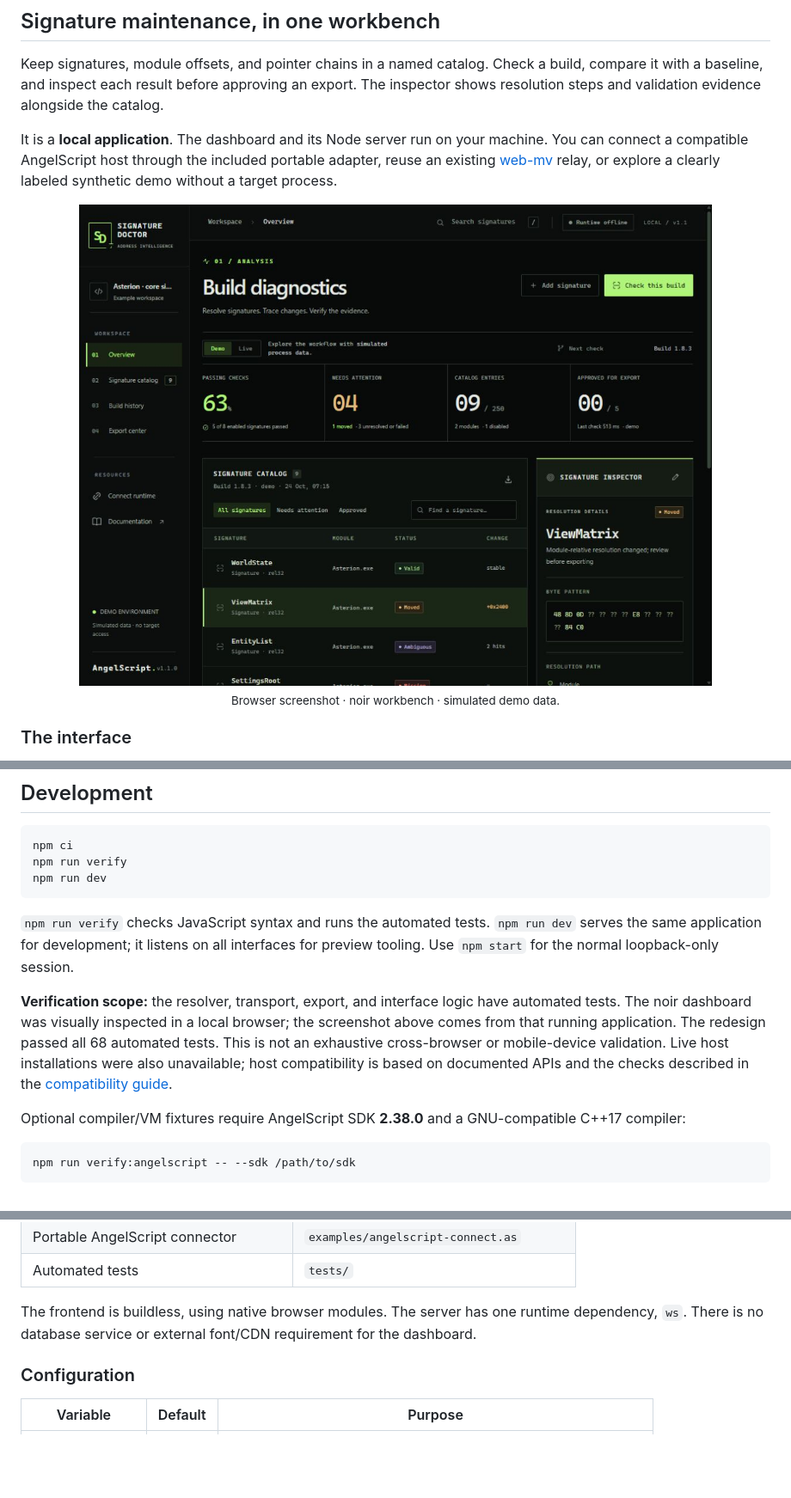
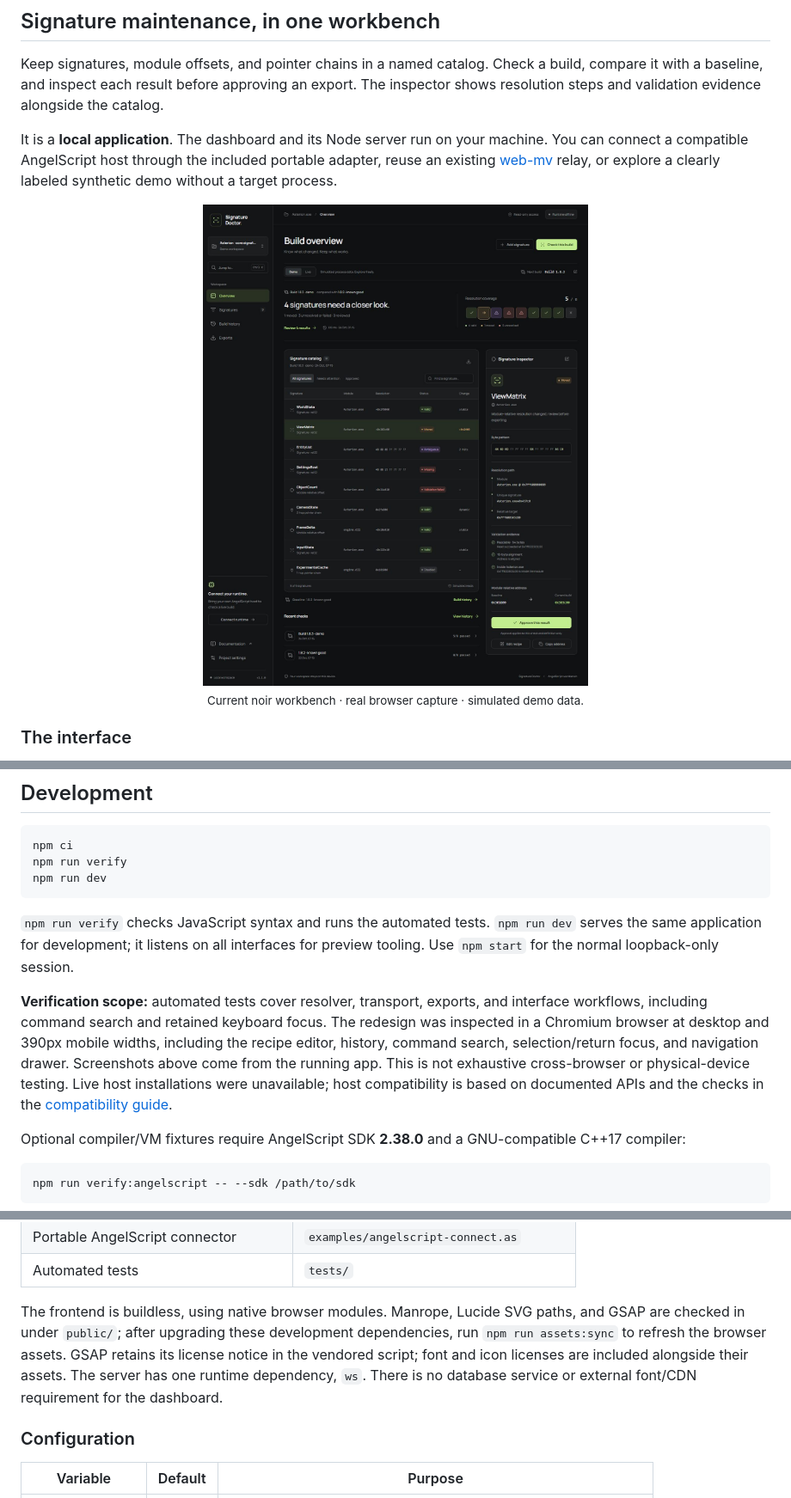
Before and after one commit to b4rzY/Signature-Doctor, a Markdown page: README.md, 3 parts joined by grey strips. Shown at 86% size. Drawn GitHub-style; pictures changed too: docs/assets/dashboard-noir.png; blank space fills up the shorter version.

Commit message:
Redesign noir workbench with focused inspection and keyboard navigation

```diff
--- a/README.md
+++ b/README.md
@@ -32,7 +32,7 @@ It is a **local application**. The dashboard and its Node server run on your mac
 
 <p align="center">
   <img src="docs/assets/dashboard-noir.png" alt="Signature Doctor noir interface showing build diagnostics, signature catalog, and the ViewMatrix inspector with simulated demo data" width="100%" />
-  <br /><sub>Browser screenshot · noir workbench · simulated demo data.</sub>
+  <br /><sub>Current noir workbench · real browser capture · simulated demo data.</sub>
 </p>
 
 ### The interface
@@ -244,7 +259,7 @@ npm run dev
 
 `npm run verify` checks JavaScript syntax and runs the automated tests. `npm run dev` serves the same application for development; it listens on all interfaces for preview tooling. Use `npm start` for the normal loopback-only session.
 
-**Verification scope:** the resolver, transport, export, and interface logic have automated tests. The noir dashboard was visually inspected in a local browser; the screenshot above comes from that running application. The redesign passed all 68 automated tests. This is not an exhaustive cross-browser or mobile-device validation. Live host installations were also unavailable; host compatibility is based on documented APIs and the checks described in the [compatibility guide](docs/COMPATIBILITY.md#verification-scope).
+**Verification scope:** automated tests cover resolver, transport, exports, and interface workflows, including command search and retained keyboard focus. The redesign was inspected in a Chromium browser at desktop and 390px mobile widths, including the recipe editor, history, command search, selection/return focus, and navigation drawer. Screenshots above come from the running app. This is not exhaustive cross-browser or physical-device testing. Live host installations were unavailable; host compatibility is based on documented APIs and the checks in the [compatibility guide](docs/COMPATIBILITY.md#verification-scope).
 
 Optional compiler/VM fixtures require AngelScript SDK **2.38.0** and a GNU-compatible C++17 compiler:
 
@@ -264,7 +279,7 @@ These use the real language compiler with synthetic host APIs. They are separate
 | Portable AngelScript connector | `examples/angelscript-connect.as` |
 | Automated tests | `tests/` |
 
-The frontend is buildless, using native browser modules. The server has one runtime dependency, `ws`. There is no database service or external font/CDN requirement for the dashboard.
+The frontend is buildless, using native browser modules. Manrope, Lucide SVG paths, and GSAP are checked in under `public/`; after upgrading these development dependencies, run `npm run assets:sync` to refresh the browser assets. GSAP retains its license notice in the vendored script; font and icon licenses are included alongside their assets. The server has one runtime dependency, `ws`. There is no database service or external font/CDN requirement for the dashboard.
 
 ### Configuration
 
```
Also changed, not shown: other parts of README.md (+16 -1 lines), DESIGN.md (added, +212 -0 lines), PRODUCT.md (added, +21 -0 lines), docs/DESIGN-RESEARCH.md (added, +15 -0 lines), docs/assets/command-search.png (added), docs/assets/mobile-inspector.png (added), 13 other files.
